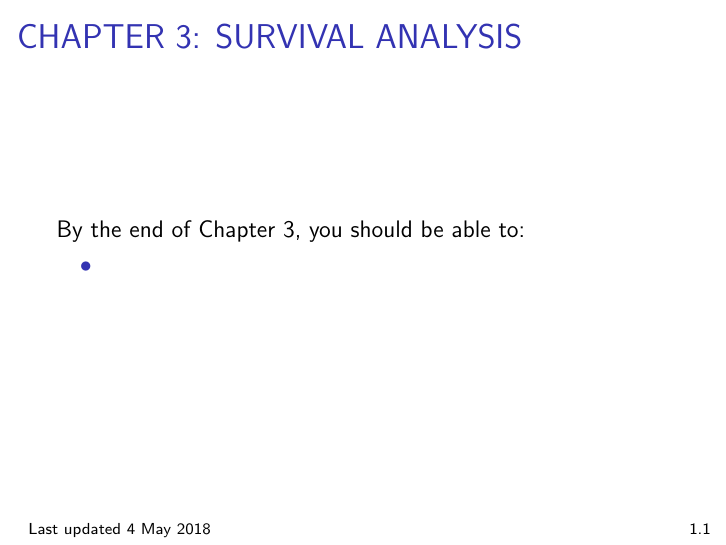
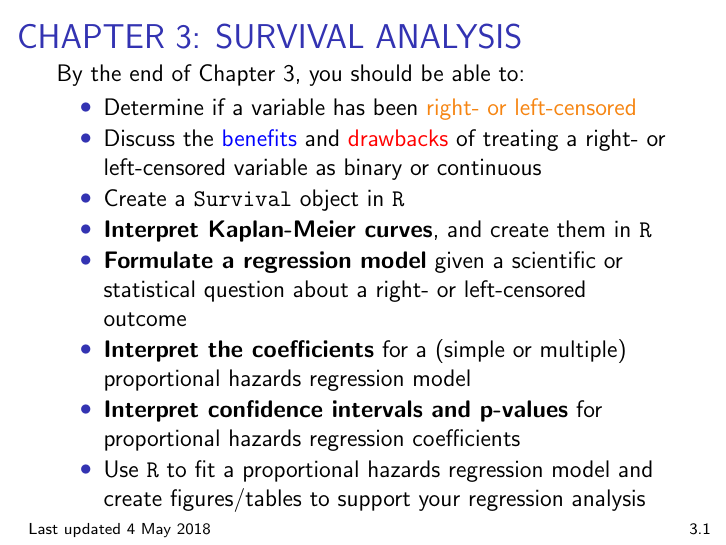
Before and after one commit to bdwilliamson/biostat311, LaTeX slides (lecture/chapter_3/chap3.tex): page 2 of 2. Compiled offline with pdfLaTeX.

Commit message:
changed number ref for chap 2 (for when we make full course notes), added learning objectives for chap 3

```diff
--- a/lecture/chapter_3/chap3.tex
+++ b/lecture/chapter_3/chap3.tex
@@ -42,15 +42,22 @@ hyperref={colorlinks=true, linkcolor=blue, urlcolor=cyan},dvipsnames]{beamer}
 
 % make it 1.something
 \setbeamertemplate{footline}{%
-  \raisebox{5pt}{\makebox[\paperwidth]{\makebox[120pt]{\scriptsize Last updated \today}\hfill\makebox[20pt]{\scriptsize 1.\insertframenumber~~}}}}  \newcounter{chap1}{\value{1}}
-\setcounter{framenumber}{\value{chap1}}
+  \raisebox{5pt}{\makebox[\paperwidth]{\makebox[120pt]{\scriptsize Last updated \today}\hfill\makebox[20pt]{\scriptsize 3.\insertframenumber~~}}}}  \newcounter{chap3}{\value{1}}
+\setcounter{framenumber}{\value{chap3}}
 
 \begin{frame}
 \frametitle{CHAPTER 3: SURVIVAL ANALYSIS}
 By the end of Chapter 3, you should be able to: \vspace{-0.3cm}
 
 \begin{itemize}
-\item
+\item Determine if a variable has been \textcolor{BurntOrange}{right- or left-censored}
+\item Discuss the \textcolor{blue}{benefits} and \textcolor{red}{drawbacks} of treating a right- or left-censored variable as binary or continuous
+\item Create a \texttt{Survival} object in \texttt{R}
+\item \textbf{Interpret Kaplan-Meier curves}, and create them in \texttt{R}
+\item \textbf{Formulate a regression model} given a scientific or statistical question about a right- or left-censored outcome
+\item \textbf{Interpret the coefficients} for a (simple or multiple) proportional hazards regression model
+\item \textbf{Interpret confidence intervals and p-values} for proportional hazards regression coefficients
+\item Use \texttt{R} to fit a proportional hazards regression model and create figures/tables to support your regression analysis
 \end{itemize}
 
 \end{frame}
```
Also changed, not shown: lecture/chapter_2/chap2.tex (+2 -2 lines).
